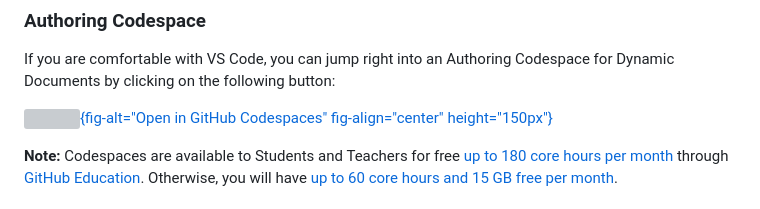
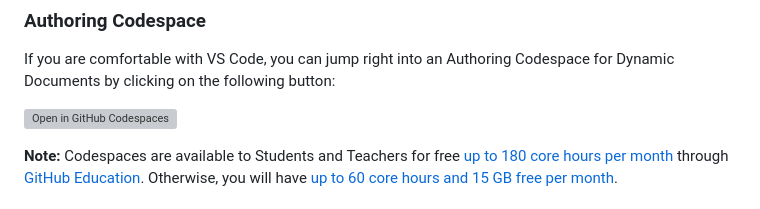
Before and after one commit to coatless-talks/stats352-guest-lectures-on-dynamic-interactions-wasm, a Markdown page: readme.md, the part around the change. Rendered like a GitHub page; grey boxes are pictures that could not be loaded.

Commit message:
Fix codespace button after update...

```diff
--- a/readme.md
+++ b/readme.md
@@ -25,7 +25,7 @@ These lectures delve into the world of dynamic interactions available through in
 
 If you are comfortable with VS Code, you can jump right into an Authoring Codespace for Dynamic Documents by clicking on the following button:
 
-[![](https://github.com/codespaces/badge.svg){fig-alt="Open in GitHub Codespaces" fig-align="center" height="150px"}](https://codespaces.new/coatless-quarto/quarto-webr-pyodide-demo?devcontainer_path=.devcontainer%2Fvs-code%2Fdevcontainer.json)
+[![Open in GitHub Codespaces](https://github.com/codespaces/badge.svg)](https://codespaces.new/coatless-quarto/quarto-webr-pyodide-demo?devcontainer_path=.devcontainer%2Fvs-code%2Fdevcontainer.json)
 
 **Note:** Codespaces are available to Students and Teachers for free [up to 180 core hours per month](https://docs.github.com/en/education/manage-coursework-with-github-classroom/integrate-github-classroom-with-an-ide/using-github-codespaces-with-github-classroom#about-github-codespaces) through [GitHub Education](https://education.github.com/). Otherwise, you will have [up to 60 core hours and 15 GB free per month](https://github.com/features/codespaces#pricing).
 
```
